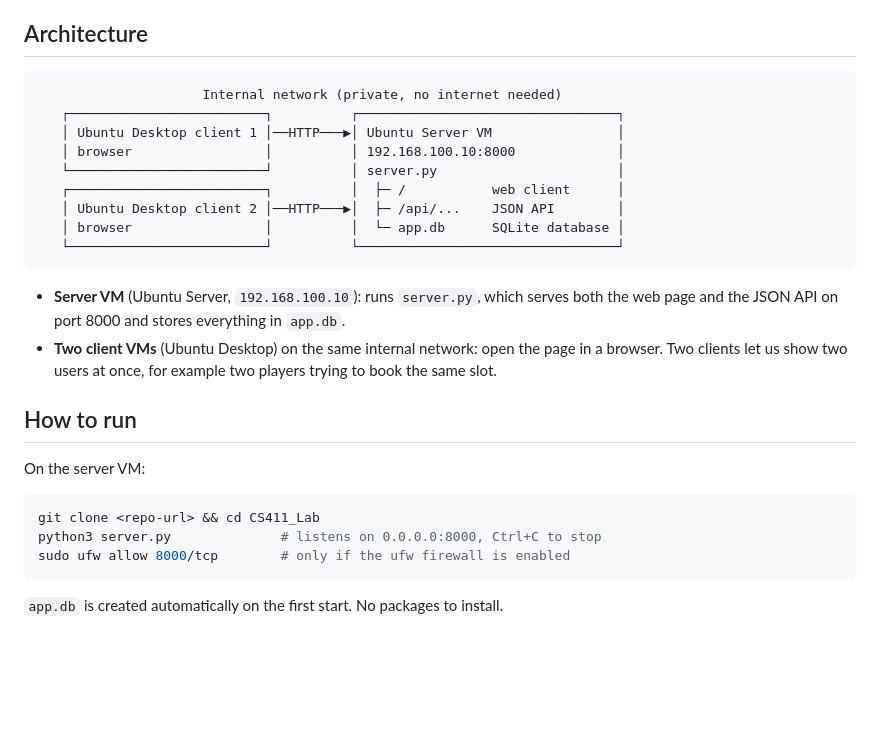
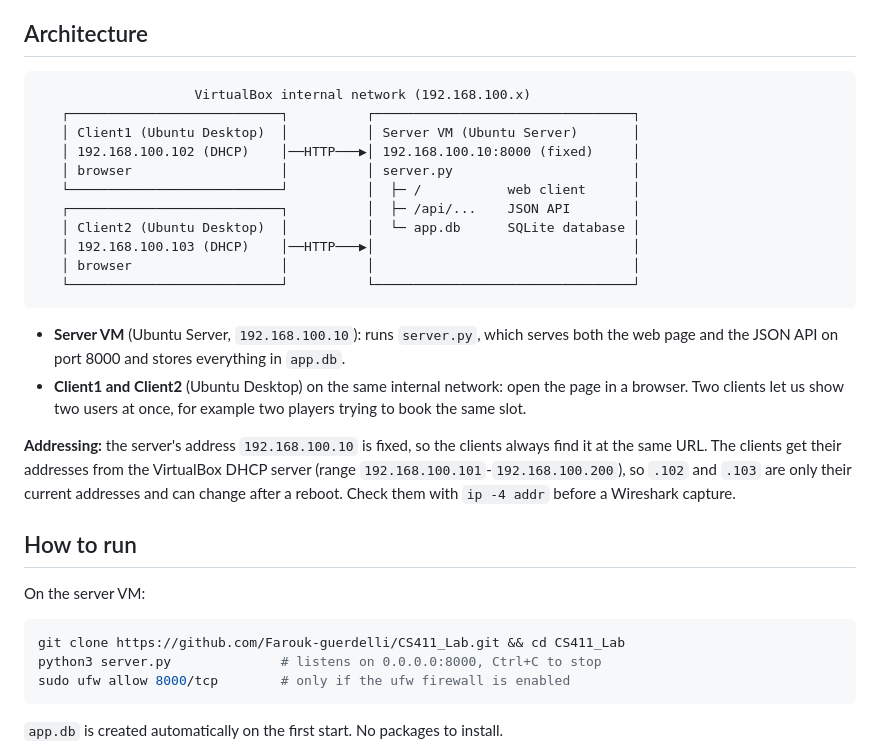
Before and after one commit to Farouk-guerdelli/CS411_Lab, a Markdown page: README.md, the part around the change. Rendered like a GitHub page; blank space fills up the shorter version.

Commit message:
README: add repository URL and client addresses
- Clone URL: https://github.com/Farouk-guerdelli/CS411_Lab.git
- Diagram names Client1 (192.168.100.102) and Client2 (192.168.100.103)
- Explain that the server's 192.168.100.10 is fixed while the clients get
  their addresses from the VirtualBox DHCP server (192.168.100.101-200)
  and can change after a reboot

Co-Authored-By: Claude Opus 5.5 <noreply@anthropic.com>

````diff
--- a/README.md
+++ b/README.md
@@ -9,30 +9,38 @@ in Wireshark.
 ## Architecture
 
 ```
-                     Internal network (private, no internet needed)
-   ┌─────────────────────────┐          ┌─────────────────────────────────┐
-   │ Ubuntu Desktop client 1 │──HTTP───▶│ Ubuntu Server VM                │
-   │ browser                 │          │ 192.168.100.10:8000             │
-   └─────────────────────────┘          │ server.py                       │
-   ┌─────────────────────────┐          │  ├─ /           web client      │
-   │ Ubuntu Desktop client 2 │──HTTP───▶│  ├─ /api/...    JSON API        │
-   │ browser                 │          │  └─ app.db      SQLite database │
-   └─────────────────────────┘          └─────────────────────────────────┘
+                    VirtualBox internal network (192.168.100.x)
+   ┌───────────────────────────┐          ┌─────────────────────────────────┐
+   │ Client1 (Ubuntu Desktop)  │          │ Server VM (Ubuntu Server)       │
+   │ 192.168.100.102 (DHCP)    │──HTTP───▶│ 192.168.100.10:8000 (fixed)     │
+   │ browser                   │          │ server.py                       │
+   └───────────────────────────┘          │  ├─ /           web client      │
+   ┌───────────────────────────┐          │  ├─ /api/...    JSON API        │
+   │ Client2 (Ubuntu Desktop)  │          │  └─ app.db      SQLite database │
+   │ 192.168.100.103 (DHCP)    │──HTTP───▶│                                 │
+   │ browser                   │          │                                 │
+   └───────────────────────────┘          └─────────────────────────────────┘
 ```
 
 - **Server VM** (Ubuntu Server, `192.168.100.10`): runs `server.py`, which
   serves both the web page and the JSON API on port 8000 and stores
   everything in `app.db`.
-- **Two client VMs** (Ubuntu Desktop) on the same internal network: open the
-  page in a browser. Two clients let us show two users at once, for example
-  two players trying to book the same slot.
+- **Client1 and Client2** (Ubuntu Desktop) on the same internal network: open
+  the page in a browser. Two clients let us show two users at once, for
+  example two players trying to book the same slot.
+
+**Addressing:** the server's address `192.168.100.10` is fixed, so the clients
+always find it at the same URL. The clients get their addresses from the
+VirtualBox DHCP server (range `192.168.100.101`-`192.168.100.200`), so
+`.102` and `.103` are only their current addresses and can change after a
+reboot. Check them with `ip -4 addr` before a Wireshark capture.
 
 ## How to run
 
 On the server VM:
 
 ```bash
-git clone <repo-url> && cd CS411_Lab
+git clone https://github.com/Farouk-guerdelli/CS411_Lab.git && cd CS411_Lab
 python3 server.py              # listens on 0.0.0.0:8000, Ctrl+C to stop
 sudo ufw allow 8000/tcp        # only if the ufw firewall is enabled
 ```
````
